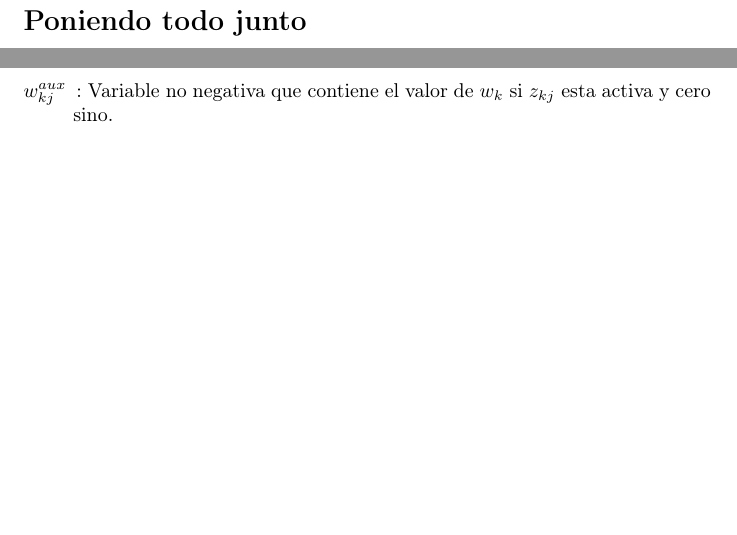
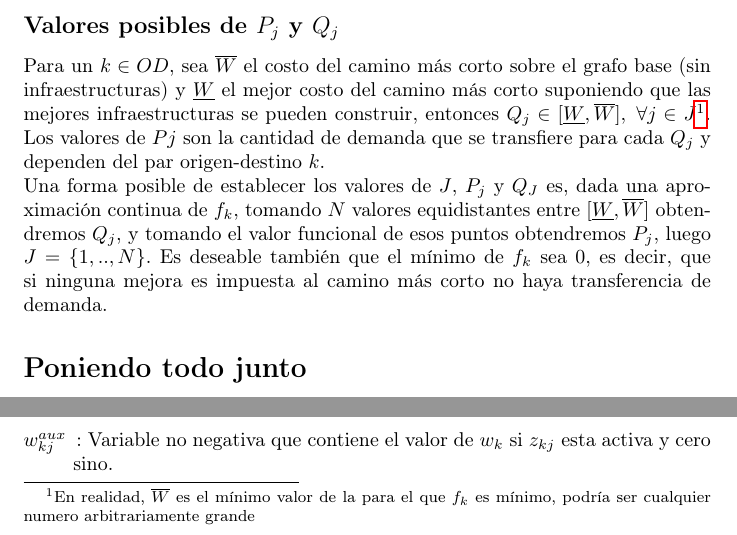
Before and after one commit to joaquinco/bicycle-network-design, a LaTeX thesis (thesis/doc/document.tex): two parts of page 8 of 11, joined at a grey line, cut at the place of the change, the shorter picture padded with empty space. Compiled offline with pdfLaTeX.

Commit message:
Add allowed values for Pj and Qj

```diff
--- a/thesis/doc/document.tex
+++ b/thesis/doc/document.tex
@@ -225,6 +225,13 @@
              & \;\;\; w^{aux}_j \geq 0                & \label{eq:fkv2eq6}
   \end{align}
 
+  \subsection*{Valores posibles de $P_j$ y $Q_j$}
+
+  Para un $k \in OD$, sea $\overline{W}$ el costo del camino más corto sobre el grafo base (sin infraestructuras) y $\underline{W}$ el mejor costo del camino más corto suponiendo que las mejores infraestructuras se pueden construir, entonces $Q_j \in [\underline{W}, \overline{W}],\; \forall j \in J$\footnote{En realidad, $\overline{W}$ es el mínimo valor de la para el que $f_k$ es mínimo, podría ser cualquier numero arbitrariamente grande}. Los valores de $Pj$ son la cantidad de demanda que se transfiere para cada $Q_j$ y dependen del par origen-destino $k$.
+
+  Una forma posible de establecer los valores de $J$, $P_j$ y $Q_J$ es, dada una aproximación continua de $f_k$, tomando $N$ valores equidistantes entre $[\underline{W}, \overline{W}]$ obtendremos $Q_j$, y tomando el valor funcional de esos puntos obtendremos $P_j$, luego $J=\{1,..,N\}$. Es deseable también que el mínimo de $f_k$ sea 0, es decir, que si ninguna mejora es impuesta al camino más corto no haya transferencia de demanda.
+
+
   \section*{Poniendo todo junto}
 
   Se escribe aquí las formulaciónes completas del problema en su forma binivel y su alternativa de un nivel, agregando las definiciones de $f_k$ y quitando la multiplicación de variables.
```
Also changed, not shown: 4 other files.
